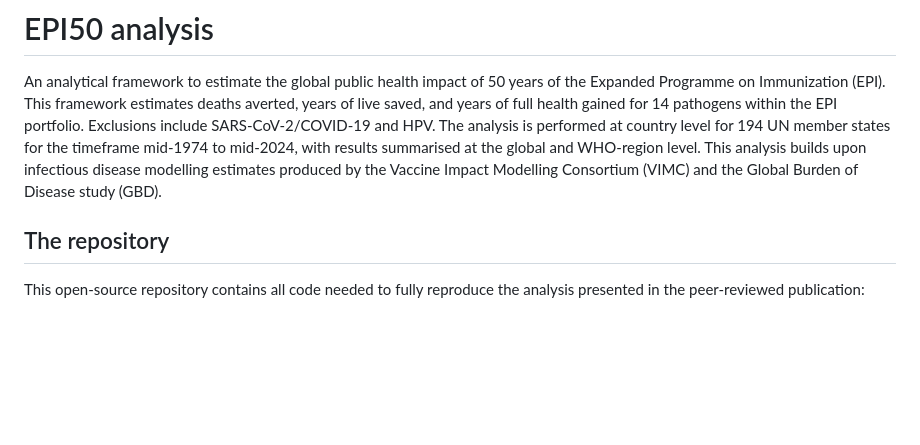
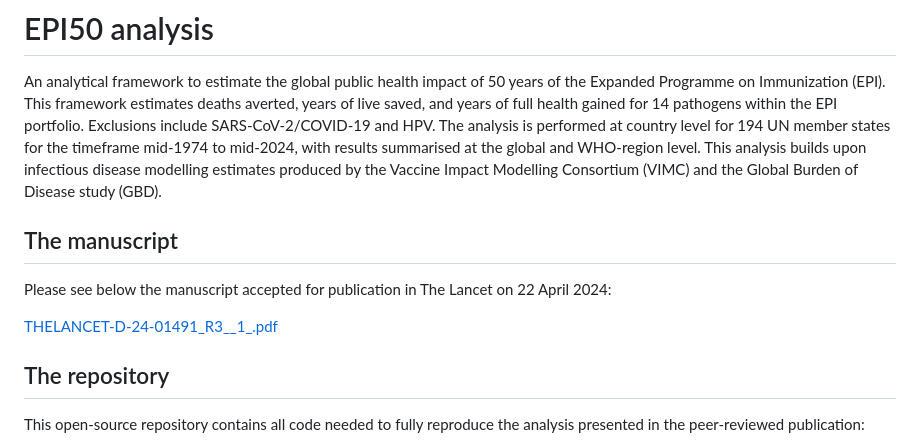
Before and after one commit to ashattock/epi50, a Markdown page: README.md, the part around the change. Drawn GitHub-style; blank space fills up the shorter version.

```diff
--- a/README.md
+++ b/README.md
@@ -1,6 +1,13 @@
 # EPI50 analysis
 
 An analytical framework to estimate the global public health impact of 50 years of the Expanded Programme on Immunization (EPI). This framework estimates deaths averted, years of live saved, and years of full health gained for 14 pathogens within the EPI portfolio. Exclusions include SARS-CoV-2/COVID-19 and HPV. The analysis is performed at country level for 194 UN member states for the timeframe mid-1974 to mid-2024, with results summarised at the global and WHO-region level. This analysis builds upon infectious disease modelling estimates produced by the Vaccine Impact Modelling Consortium (VIMC) and the Global Burden of Disease study (GBD).
+
+## The manuscript
+
+Please see below the manuscript accepted for publication in The Lancet on 22 April 2024:
+
+[THELANCET-D-24-01491_R3__1_.pdf](https://github.com/WorldHealthOrganization/epi50-vaccine-impact/files/15062441/THELANCET-D-24-01491_R3__1_.pdf)
+
 
 ## The repository
 
```
